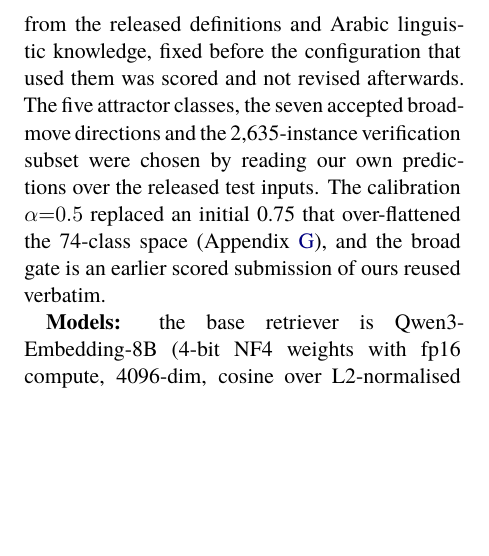
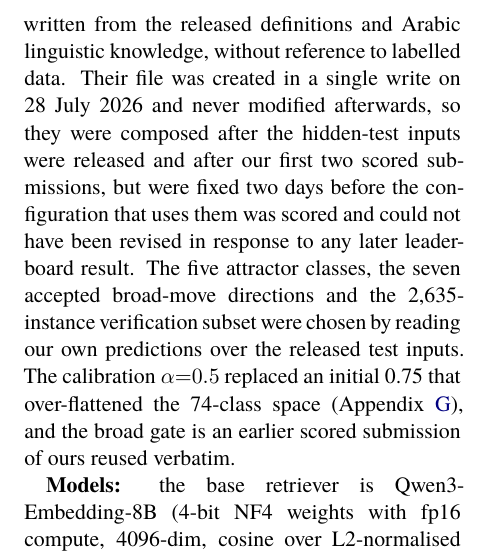
Before and after one commit to Hassn11q/thakaa-aragenre-2026, a LaTeX paper (paper/aragenre_thaka.tex): part of one column of page 8 of 13, cut so that both start at the same text, the shorter picture padded with empty space. Compiled offline with XeLaTeX; a missing font is replaced by an installed copy or a similar font.

Commit message:
docs: date the hand-written cues against the submission timeline

```diff
--- a/paper/aragenre_thaka.tex
+++ b/paper/aragenre_thaka.tex
@@ -454,8 +454,11 @@ figures for our own predictions, not accuracy.
 
 \textbf{Provenance of the hand-built parts.} Nothing below was tuned on held-out gold. The 74
 discriminators and per-family cue lists were author-written from the released definitions and
-Arabic linguistic knowledge, fixed before the configuration that used them was scored and not
-revised afterwards. The five attractor classes, the seven accepted broad-move directions and the
+Arabic linguistic knowledge, without reference to labelled data. Their file was created in a
+single write on 28~July~2026 and never modified afterwards, so they were composed after the
+hidden-test inputs were released and after our first two scored submissions, but were fixed two
+days before the configuration that uses them was scored and could not have been revised in
+response to any later leaderboard result. The five attractor classes, the seven accepted broad-move directions and the
 2{,}635-instance verification subset were chosen by reading our own predictions over the
 released test inputs. The calibration $\alpha{=}0.5$ replaced an initial 0.75 that over-flattened
 the 74-class space (Appendix~\ref{app:calib}), and the broad gate is an earlier scored submission
```
Also changed, not shown: paper/aragenre_thaka.pdf.
